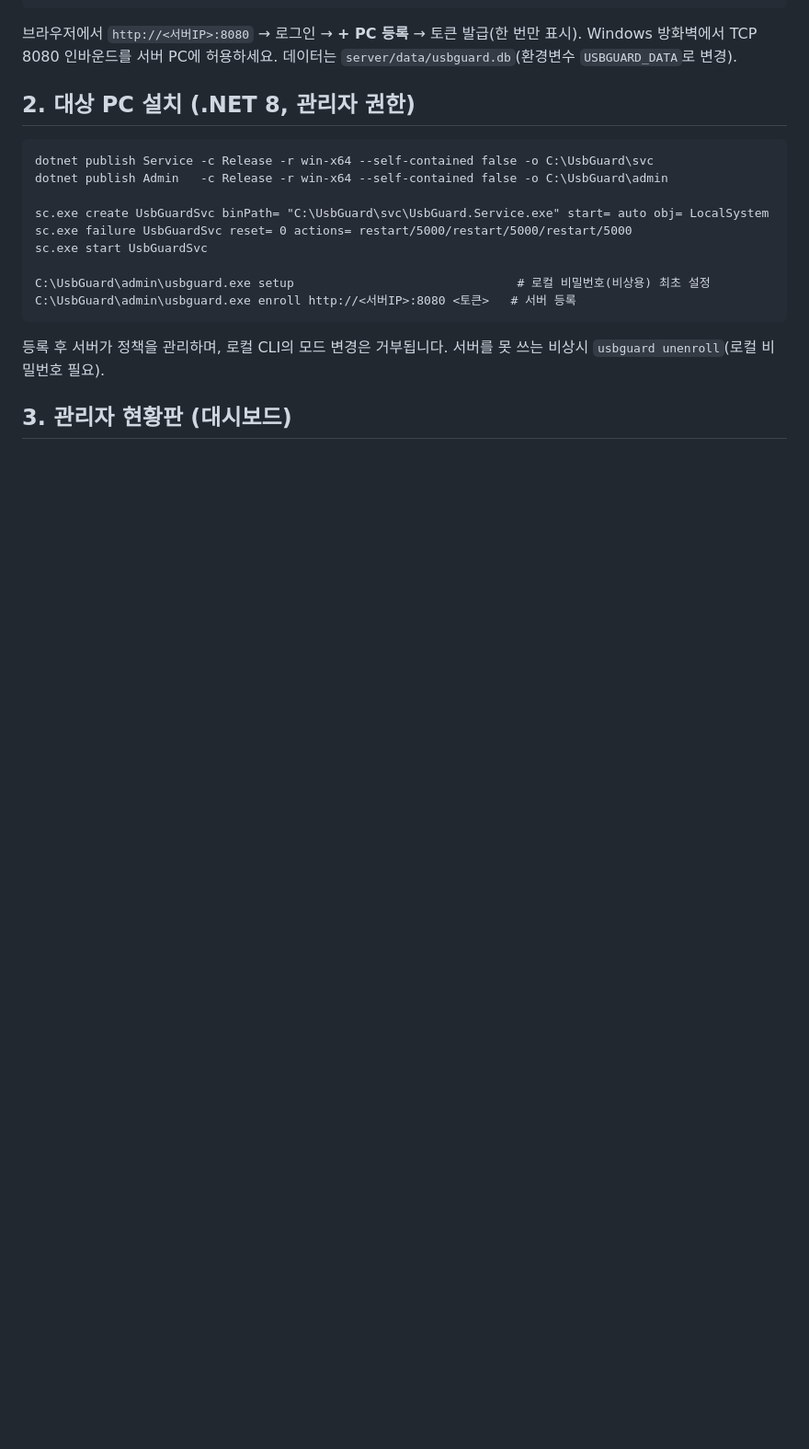
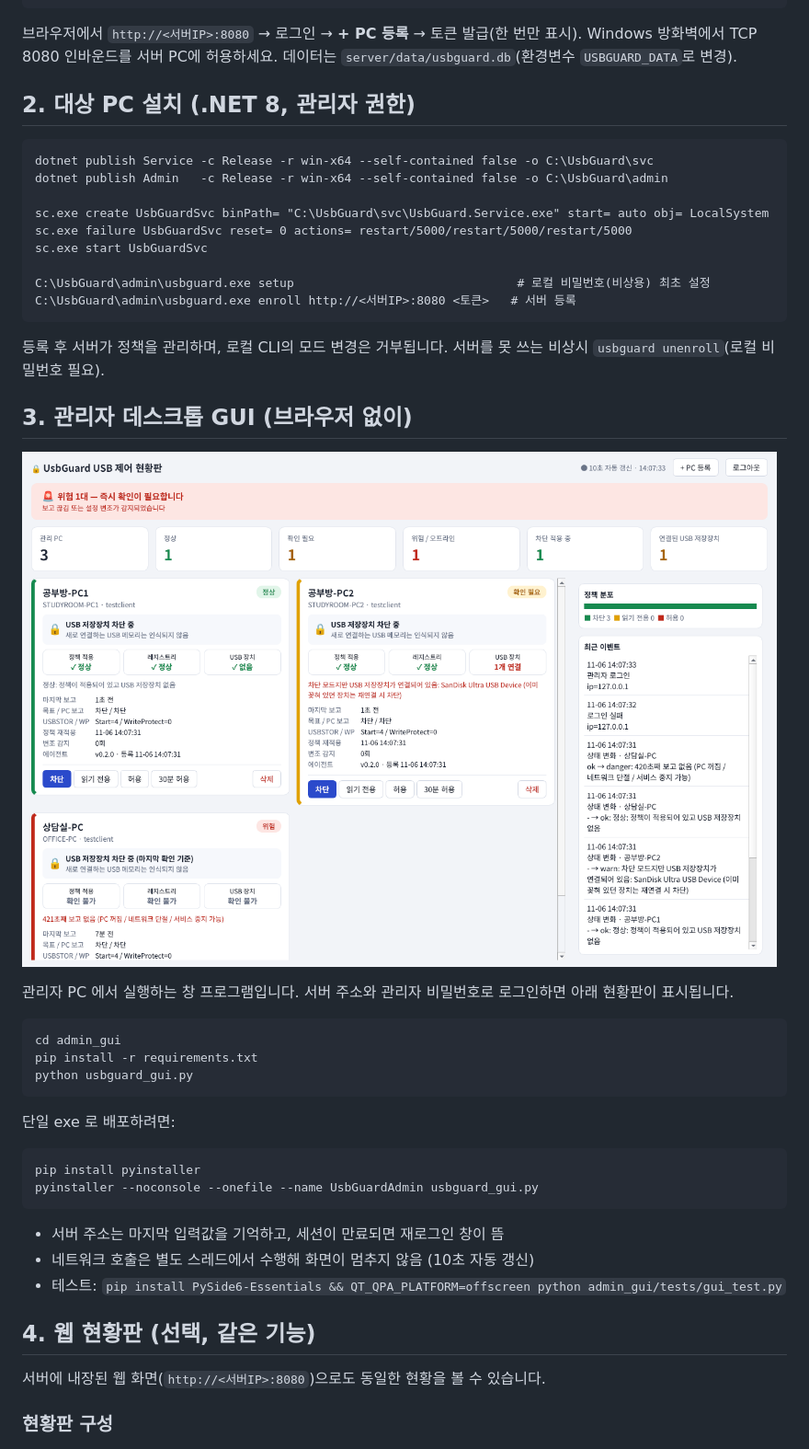
Before and after one commit to ecarusblue/rachel_usb_control, a Markdown page: README.md, the part around one of its changes. Shown at 92% size. GitHub-like rendering; pictures changed too: docs/desktop_gui.png (added); blank space fills up the shorter version.

````diff
--- a/README.md
+++ b/README.md
@@ -39,7 +40,28 @@ C:\UsbGuard\admin\usbguard.exe enroll http://<서버IP>:8080 <토큰>   # 서버
 ```
 등록 후 서버가 정책을 관리하며, 로컬 CLI의 모드 변경은 거부됩니다. 서버를 못 쓰는 비상시 `usbguard unenroll`(로컬 비밀번호 필요).
 
-## 3. 관리자 현황판 (대시보드)
+## 3. 관리자 데스크톱 GUI (브라우저 없이)
+![desktop](docs/desktop_gui.png)
+
+관리자 PC 에서 실행하는 창 프로그램입니다. 서버 주소와 관리자 비밀번호로 로그인하면 아래 현황판이 표시됩니다.
+```
+cd admin_gui
+pip install -r requirements.txt
+python usbguard_gui.py
+```
+단일 exe 로 배포하려면:
+```
+pip install pyinstaller
+pyinstaller --noconsole --onefile --name UsbGuardAdmin usbguard_gui.py
+```
+- 서버 주소는 마지막 입력값을 기억하고, 세션이 만료되면 재로그인 창이 뜸
+- 네트워크 호출은 별도 스레드에서 수행해 화면이 멈추지 않음 (10초 자동 갱신)
+- 테스트: `pip install PySide6-Essentials && QT_QPA_PLATFORM=offscreen python admin_gui/tests/gui_test.py`
+
+## 4. 웹 현황판 (선택, 같은 기능)
+서버에 내장된 웹 화면(`http://<서버IP>:8080`)으로도 동일한 현황을 볼 수 있습니다.
+
+### 현황판 구성
 ![dashboard](docs/dashboard.png)
 *(데모 데이터 화면)*
 
````
Also changed, not shown: other parts of README.md (+2 -1 lines), 3 other files.
